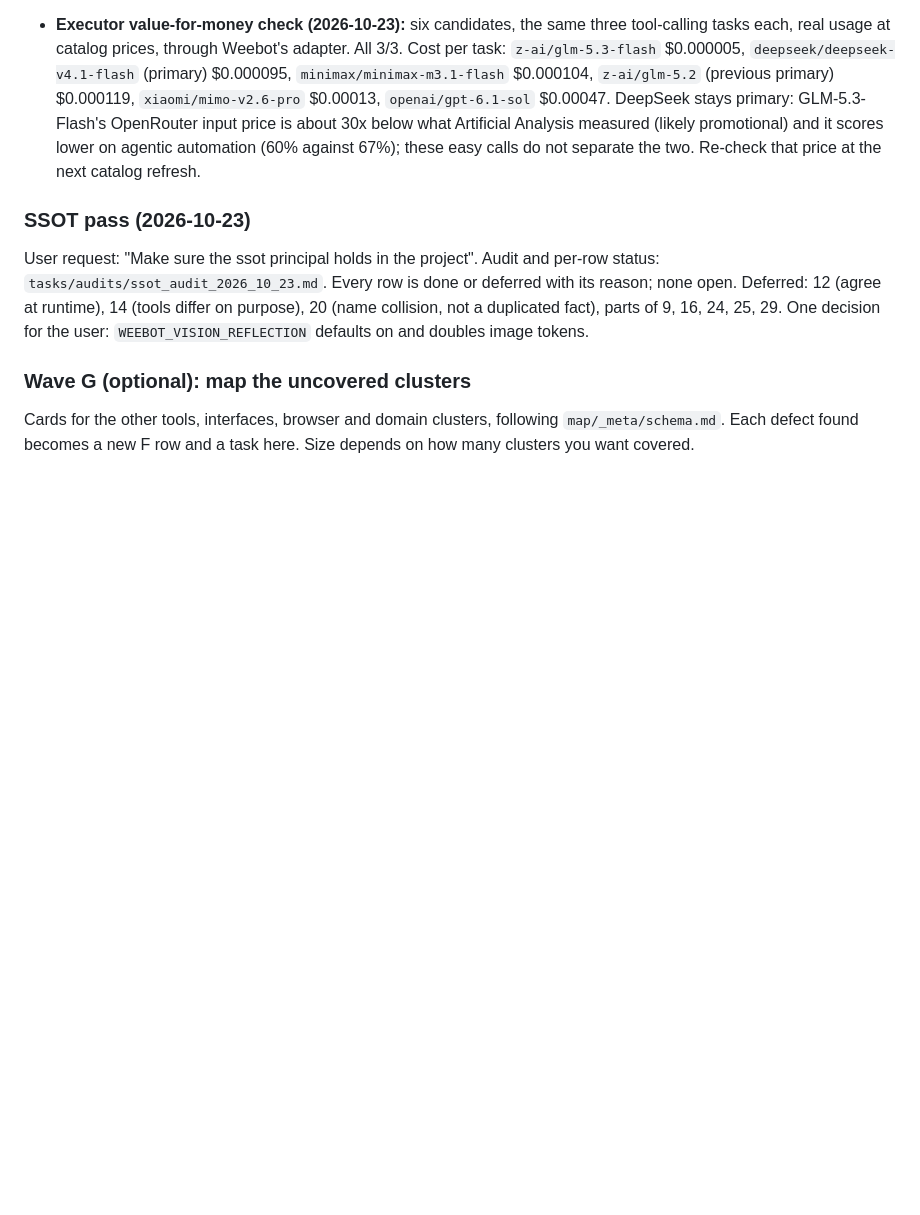
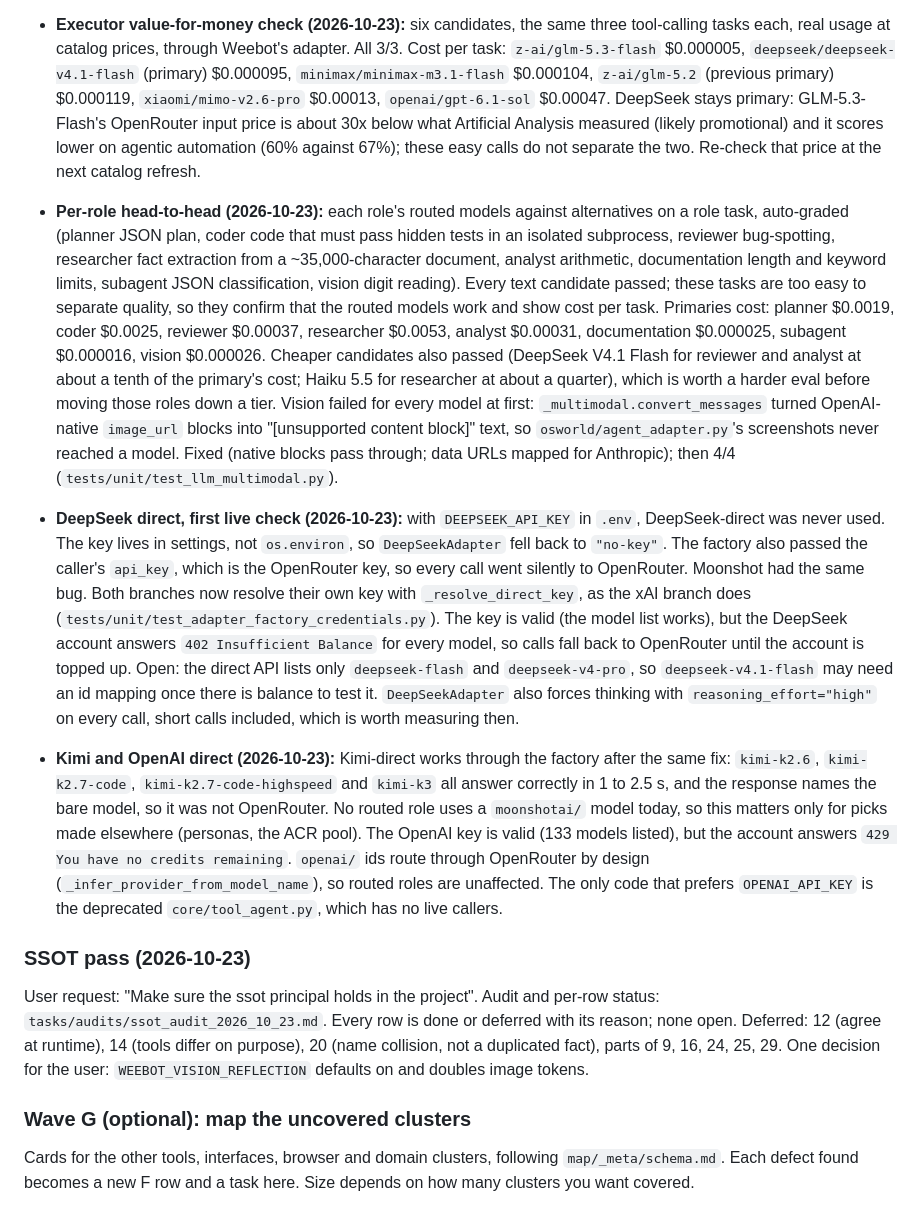
Before and after one commit to georgehadji/weebot, a Markdown page: tasks/remaining_fix_plan.md, the part around the change. Drawn GitHub-style; blank space fills up the shorter version.

Commit message:
docs(plan): record the per-role eval and the direct-provider checks
Co-Authored-By: Claude Opus 5.5 <noreply@anthropic.com>

```diff
--- a/tasks/remaining_fix_plan.md
+++ b/tasks/remaining_fix_plan.md
@@ -273,6 +273,11 @@ Independent of C-E; it can go anywhere after A.
 - **Representative batch, rerun on the committed fixes (2026-10-23):** the same eight tasks: 8/8 correct, every run exit 0, no tracebacks or error markers, 16 to 82 s each, $0.20 of OpenRouter credit in total. CoVe rewrote a summary on 1 of 8 runs (before: most), with unverifiable checks labelled as such. One `tool guard [observe]` line (the file-write task) feeds the W3.7 observe data.
 - **Executor value-for-money check (2026-10-23):** six candidates, the same three tool-calling tasks each, real usage at catalog prices, through Weebot's adapter. All 3/3. Cost per task: `z-ai/glm-5.3-flash` $0.000005, `deepseek/deepseek-v4.1-flash` (primary) $0.000095, `minimax/minimax-m3.1-flash` $0.000104, `z-ai/glm-5.2` (previous primary) $0.000119, `xiaomi/mimo-v2.6-pro` $0.00013, `openai/gpt-6.1-sol` $0.00047. DeepSeek stays primary: GLM-5.3-Flash's OpenRouter input price is about 30x below what Artificial Analysis measured (likely promotional) and it scores lower on agentic automation (60% against 67%); these easy calls do not separate the two. Re-check that price at the next catalog refresh.
 
+- **Per-role head-to-head (2026-10-23):** each role's routed models against alternatives on a role task, auto-graded (planner JSON plan, coder code that must pass hidden tests in an isolated subprocess, reviewer bug-spotting, researcher fact extraction from a ~35,000-character document, analyst arithmetic, documentation length and keyword limits, subagent JSON classification, vision digit reading). Every text candidate passed; these tasks are too easy to separate quality, so they confirm that the routed models work and show cost per task. Primaries cost: planner $0.0019, coder $0.0025, reviewer $0.00037, researcher $0.0053, analyst $0.00031, documentation $0.000025, subagent $0.000016, vision $0.000026. Cheaper candidates also passed (DeepSeek V4.1 Flash for reviewer and analyst at about a tenth of the primary's cost; Haiku 5.5 for researcher at about a quarter), which is worth a harder eval before moving those roles down a tier. Vision failed for every model at first: `_multimodal.convert_messages` turned OpenAI-native `image_url` blocks into "[unsupported content block]" text, so `osworld/agent_adapter.py`'s screenshots never reached a model. Fixed (native blocks pass through; data URLs mapped for Anthropic); then 4/4 (`tests/unit/test_llm_multimodal.py`).
+
+- **DeepSeek direct, first live check (2026-10-23):** with `DEEPSEEK_API_KEY` in `.env`, DeepSeek-direct was never used. The key lives in settings, not `os.environ`, so `DeepSeekAdapter` fell back to `"no-key"`. The factory also passed the caller's `api_key`, which is the OpenRouter key, so every call went silently to OpenRouter. Moonshot had the same bug. Both branches now resolve their own key with `_resolve_direct_key`, as the xAI branch does (`tests/unit/test_adapter_factory_credentials.py`). The key is valid (the model list works), but the DeepSeek account answers `402 Insufficient Balance` for every model, so calls fall back to OpenRouter until the account is topped up. Open: the direct API lists only `deepseek-flash` and `deepseek-v4-pro`, so `deepseek-v4.1-flash` may need an id mapping once there is balance to test it. `DeepSeekAdapter` also forces thinking with `reasoning_effort="high"` on every call, short calls included, which is worth measuring then.
+- **Kimi and OpenAI direct (2026-10-23):** Kimi-direct works through the factory after the same fix: `kimi-k2.6`, `kimi-k2.7-code`, `kimi-k2.7-code-highspeed` and `kimi-k3` all answer correctly in 1 to 2.5 s, and the response names the bare model, so it was not OpenRouter. No routed role uses a `moonshotai/` model today, so this matters only for picks made elsewhere (personas, the ACR pool). The OpenAI key is valid (133 models listed), but the account answers `429 You have no credits remaining`. `openai/` ids route through OpenRouter by design (`_infer_provider_from_model_name`), so routed roles are unaffected. The only code that prefers `OPENAI_API_KEY` is the deprecated `core/tool_agent.py`, which has no live callers.
+
 ### SSOT pass (2026-10-23)
 User request: "Make sure the ssot principal holds in the project". Audit and per-row status: `tasks/audits/ssot_audit_2026_10_23.md`. Every row is done or deferred with its reason; none open. Deferred: 12 (agree at runtime), 14 (tools differ on purpose), 20 (name collision, not a duplicated fact), parts of 9, 16, 24, 25, 29. One decision for the user: `WEEBOT_VISION_REFLECTION` defaults on and doubles image tokens.
 
```
